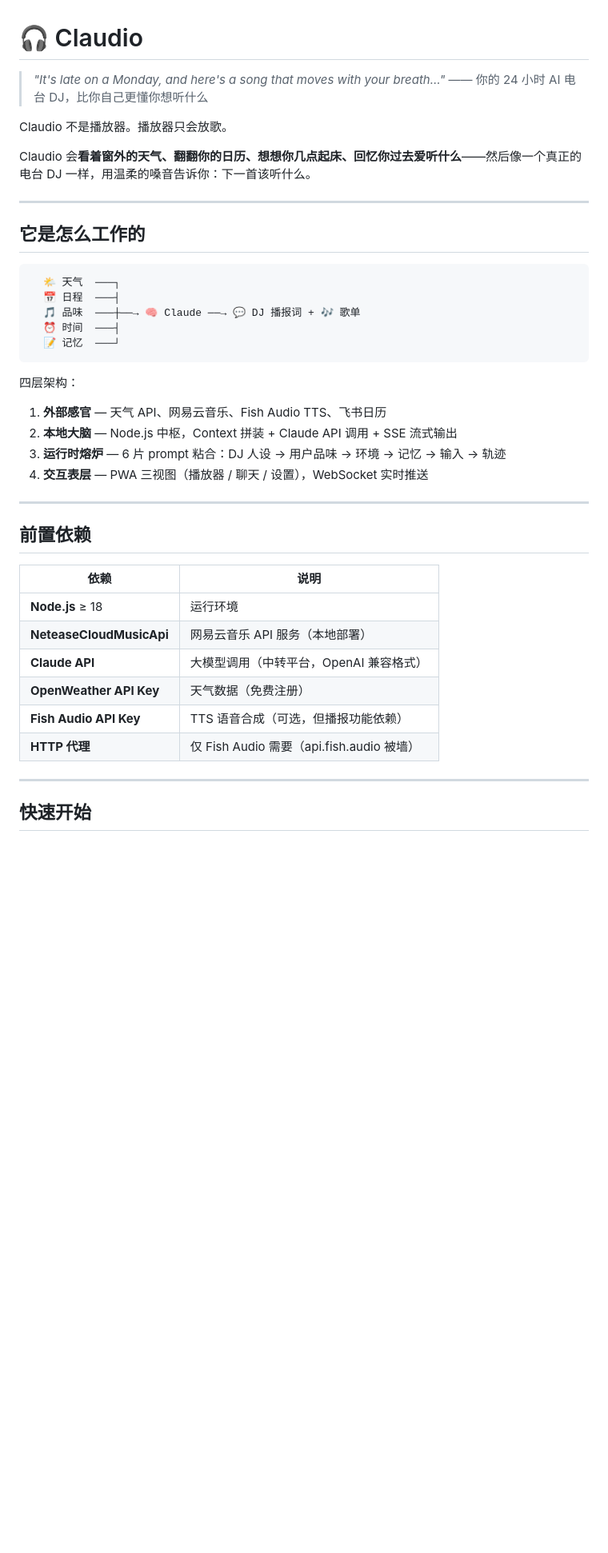
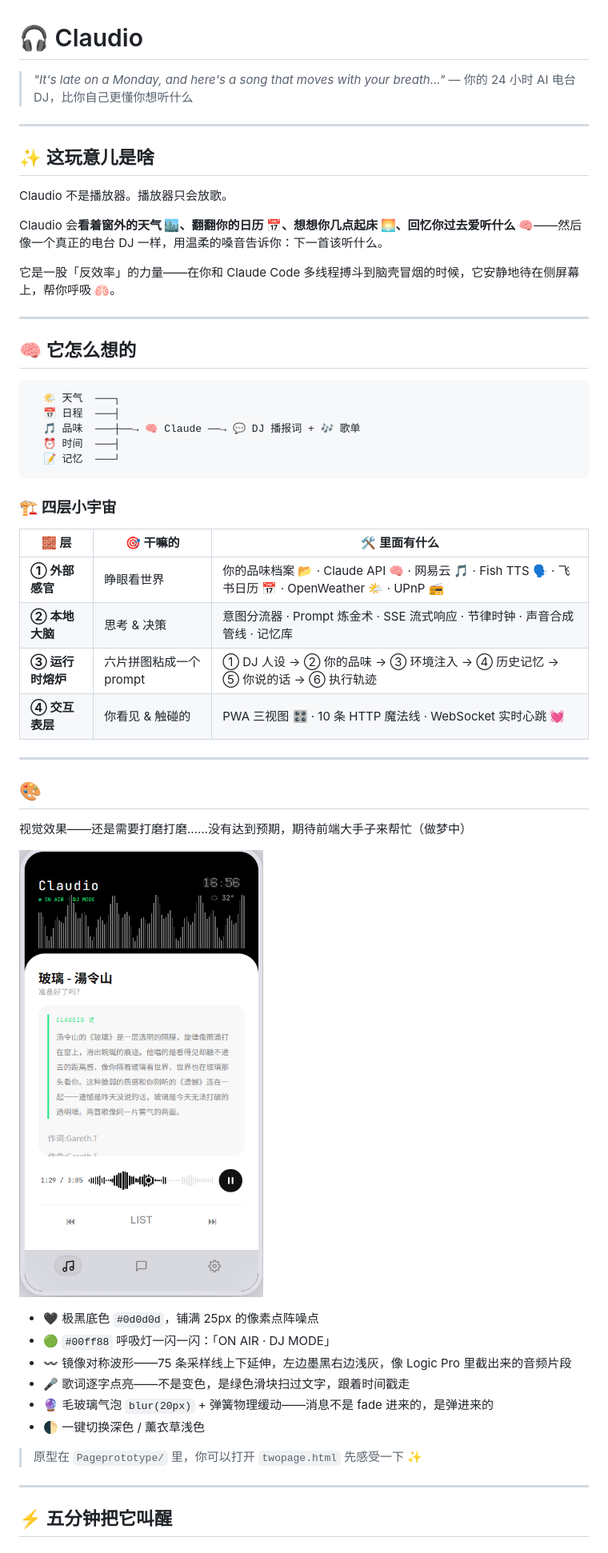
Before and after one commit to islets100/claudio, a Markdown page: README.md, the part around the change printed below. Shown: that part at 80% size. GitHub-like rendering; pictures changed too: Pageprototype/展示.png (added); blank space fills up the shorter version.

````diff
--- a/README.md
+++ b/README.md
@@ -1,15 +1,21 @@
 # 🎧 Claudio
 
 > *"It's late on a Monday, and here's a song that moves with your breath…"*
-> —— 你的 24 小时 AI 电台 DJ，比你自己更懂你想听什么
+> — 你的 24 小时 AI 电台 DJ，比你自己更懂你想听什么
+
+---
+
+## ✨ 这玩意儿是啥
 
 Claudio 不是播放器。播放器只会放歌。
 
-Claudio 会**看着窗外的天气、翻翻你的日历、想想你几点起床、回忆你过去爱听什么**——然后像一个真正的电台 DJ 一样，用温柔的嗓音告诉你：下一首该听什么。
+Claudio 会**看着窗外的天气 🏙️、翻翻你的日历 📅、想想你几点起床 🌅、回忆你过去爱听什么 🧠**——然后像一个真正的电台 DJ 一样，用温柔的嗓音告诉你：下一首该听什么。
+
+它是一股「反效率」的力量——在你和 Claude Code 多线程搏斗到脑壳冒烟的时候，它安静地待在侧屏幕上，帮你呼吸 🫁。
 
 ---
 
-## 它是怎么工作的
+## 🧠 它怎么想的
 
 ```
   🌤️ 天气  ───┐
@@ -19,26 +25,33 @@ Claudio 会**看着窗外的天气、翻翻你的日历、想想你几点起床
   📝 记忆  ───┘
 ```
 
-四层架构：
-1. **外部感官** — 天气 API、网易云音乐、Fish Audio TTS、飞书日历
-2. **本地大脑** — Node.js 中枢，Context 拼装 + Claude API 调用 + SSE 流式输出
-3. **运行时熔炉** — 6 片 prompt 粘合：DJ 人设 → 用户品味 → 环境 → 记忆 → 输入 → 轨迹
-4. **交互表层** — PWA 三视图（播放器 / 聊天 / 设置），WebSocket 实时推送
+### 🏗️ 四层小宇宙
+
+| 🧱 层 | 🎯 干嘛的 | 🛠️ 里面有什么 |
+|---|---|---|
+| **① 外部感官** | 睁眼看世界 | 你的品味档案 📂 · Claude API 🧠 · 网易云 🎵 · Fish TTS 🗣️ · 飞书日历 📅 · OpenWeather 🌤️ · UPnP 📻 |
+| **② 本地大脑** | 思考 & 决策 | 意图分流器 · Prompt 炼金术 · SSE 流式响应 · 节律时钟 · 声音合成管线 · 记忆库 |
+| **③ 运行时熔炉** | 六片拼图粘成一个 prompt | ① DJ 人设 → ② 你的品味 → ③ 环境注入 → ④ 历史记忆 → ⑤ 你说的话 → ⑥ 执行轨迹 |
+| **④ 交互表层** | 你看见 & 触碰的 | PWA 三视图 🎛️ · 10 条 HTTP 魔法线 · WebSocket 实时心跳 💓 |
 
 ---
 
-## 前置依赖
+## 🎨
 
-| 依赖 | 说明 |
-|------|------|
-| **Node.js** ≥ 18 | 运行环境 |
-| **NeteaseCloudMusicApi** | 网易云音乐 API 服务（本地部署） |
-| **Claude API** | 大模型调用（中转平台，OpenAI 兼容格式） |
-| **OpenWeather API Key** | 天气数据（免费注册） |
-| **Fish Audio API Key** | TTS 语音合成（可选，但播报功能依赖） |
-| **HTTP 代理** | 仅 Fish Audio 需要（api.fish.audio 被墙） |
+视觉效果——还是需要打磨打磨……没有达到预期，期待前端大手子来帮忙（做梦中）
+
+![Claudio 播放界面截图](Pageprototype/展示.png)
+
+- 🖤 极黑底色 `#0d0d0d`，铺满 25px 的像素点阵噪点
+- 🟢 `#00ff88` 呼吸灯一闪一闪：「ON AIR · DJ MODE」
+- 〰️ 镜像对称波形——75 条采样线上下延伸，左边墨黑右边浅灰，像 Logic Pro 里截出来的音频片段
+- 🎤 歌词逐字点亮——不是变色，是绿色滑块扫过文字，跟着时间戳走
+- 🔮 毛玻璃气泡 `blur(20px)` + 弹簧物理缓动——消息不是 fade 进来的，是弹进来的
+- 🌓 一键切换深色 / 薰衣草浅色
+
+> 原型在 `Pageprototype/` 里，你可以打开 `twopage.html` 先感受一下 ✨
 
 ---
 
-## 快速开始
+## ⚡ 五分钟把它叫醒
 
````
Also changed, not shown: other parts of README.md (+139 -127 lines), tmp.md (deleted, +0 -73 lines).
